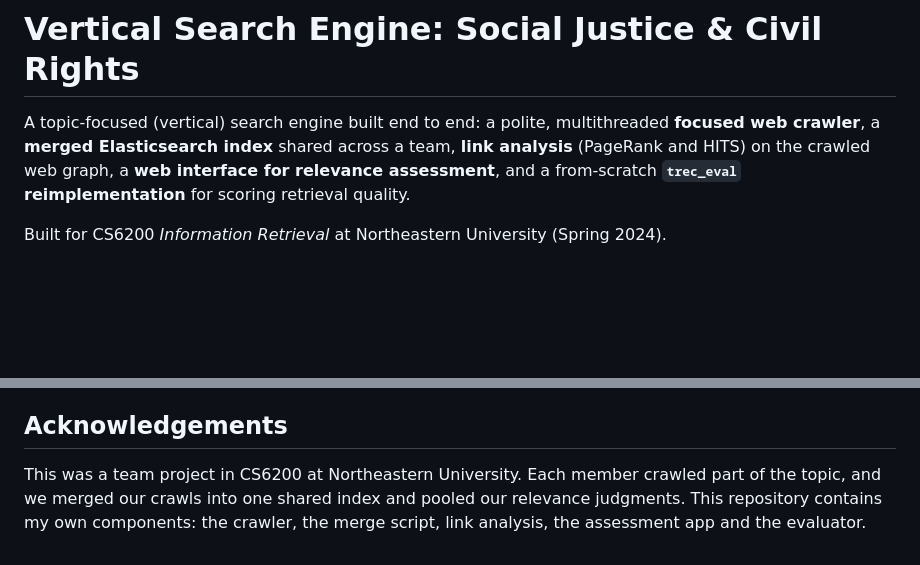
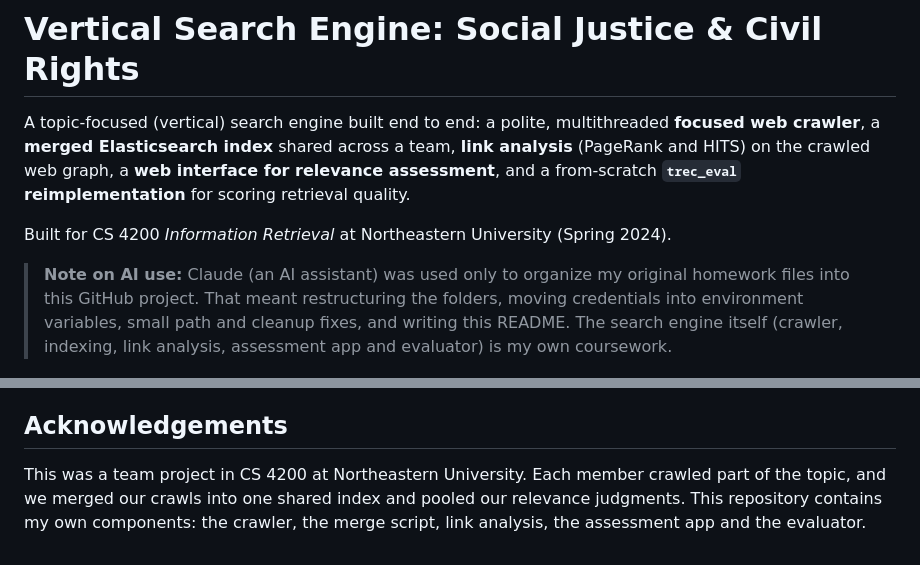
Before and after one commit to danylk/Vertical-Search-Engine, a Markdown page: README.md, 2 parts joined by grey strips. GitHub-like rendering; blank space fills up the shorter version.

Commit message:
README: correct course number to CS 4200, add AI-use note
Co-Authored-By: Claude Opus 5.5 <noreply@anthropic.com>

```diff
--- a/README.md
+++ b/README.md
@@ -2,7 +2,9 @@
 
 A topic-focused (vertical) search engine built end to end: a polite, multithreaded **focused web crawler**, a **merged Elasticsearch index** shared across a team, **link analysis** (PageRank and HITS) on the crawled web graph, a **web interface for relevance assessment**, and a from-scratch **`trec_eval` reimplementation** for scoring retrieval quality.
 
-Built for CS6200 *Information Retrieval* at Northeastern University (Spring 2024).
+Built for CS 4200 *Information Retrieval* at Northeastern University (Spring 2024).
+
+> **Note on AI use:** Claude (an AI assistant) was used only to organize my original homework files into this GitHub project. That meant restructuring the folders, moving credentials into environment variables, small path and cleanup fixes, and writing this README. The search engine itself (crawler, indexing, link analysis, assessment app and evaluator) is my own coursework.
 
 ![Relevance assessment interface](docs/images/assessment-ui.png)
 
@@ -120,4 +122,4 @@ Elasticsearch connection settings are read from `.env`. Set `ES_CLOUD_ID`/`ES_PA
 - PageRank scores on the crawl graph are not normalized to sum to 1. The ranking order is still meaningful, but the raw values are not.
 
 ## Acknowledgements
-This was a team project in CS6200 at Northeastern University. Each member crawled part of the topic, and we merged our crawls into one shared index and pooled our relevance judgments. This repository contains my own components: the crawler, the merge script, link analysis, the assessment app and the evaluator.
+This was a team project in CS 4200 at Northeastern University. Each member crawled part of the topic, and we merged our crawls into one shared index and pooled our relevance judgments. This repository contains my own components: the crawler, the merge script, link analysis, the assessment app and the evaluator.
```
